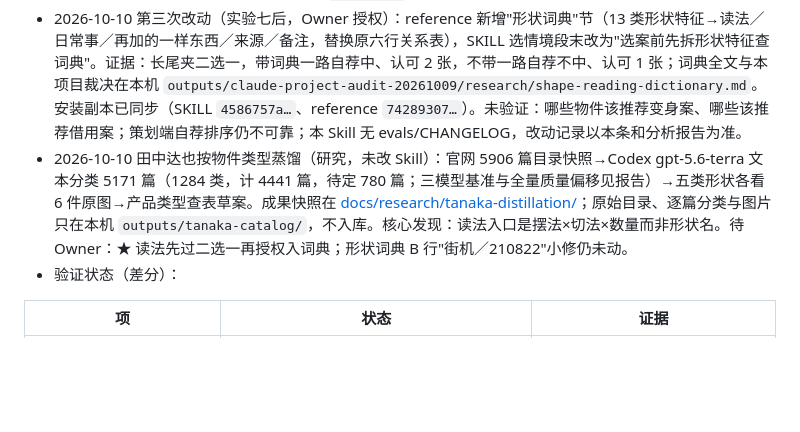
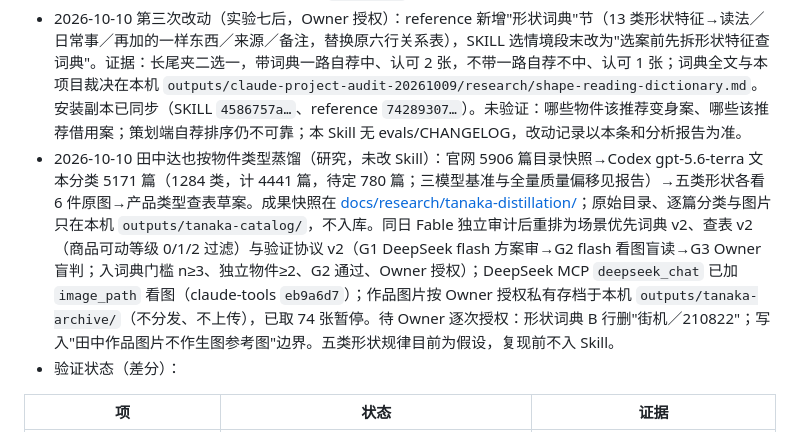
Before and after one commit to denggui-ai/create-miniature-world, a Markdown page: docs/DEVELOPMENT_HANDOFF.md, the part around the change. GitHub-like rendering; blank space fills up the shorter version.

Commit message:
docs: record session-2 distillation state, validation v2 and pending skill edits in handoff
Co-Authored-By: Claude Fable 5.1 <noreply@anthropic.com>

```diff
--- a/docs/DEVELOPMENT_HANDOFF.md
+++ b/docs/DEVELOPMENT_HANDOFF.md
@@ -9,7 +9,7 @@
 - 2026-10-10 创意策划根因分析（本机 `outputs/claude-project-audit-20261009/report/CREATIVE_PLANNING_ANALYSIS.md`，四次用户二选一实验 22 图）：根因是选情境段只写了"小人借用物件"一种见立模式；剪刀借用模式 0/6、变身模式 3/3。据此 Owner 授权改 SKILL.md 两处：选情境段第 6 句改为"三候选里至少一条走变身……其余候选走借用……"；出图段背景句改为"默认纯色卡纸，实景只在用户要求时使用"（用户指出田中用卡纸不用实景，五件剪刀原作核实）。两处安装副本已同步（SHA-256 `389e1880…`）。
 - 2026-10-10 第二次改动（实验五、六后，Owner 授权）：选情境段加推荐依据"推荐案选不听解释、第一眼就能懂小人在干什么、物件是什么或成了什么的那条，要先理解一个机制才懂的放在次选"；默认改为推荐案与次选案各生成一张交用户挑选（六次实验策划端自荐命中 6/13）；看图段预算句同步改为两张初始生成、修正仍至多一次。安装副本已同步（SHA-256 `709af2f6…`）。
 - 2026-10-10 第三次改动（实验七后，Owner 授权）：reference 新增"形状词典"节（13 类形状特征→读法／日常事／再加的一样东西／来源／备注，替换原六行关系表），SKILL 选情境段末改为"选案前先拆形状特征查词典"。证据：长尾夹二选一，带词典一路自荐中、认可 2 张，不带一路自荐不中、认可 1 张；词典全文与本项目裁决在本机 `outputs/claude-project-audit-20261009/research/shape-reading-dictionary.md`。安装副本已同步（SKILL `4586757a…`、reference `74289307…`）。未验证：哪些物件该推荐变身案、哪些该推荐借用案；策划端自荐排序仍不可靠；本 Skill 无 evals/CHANGELOG，改动记录以本条和分析报告为准。
-- 2026-10-10 田中达也按物件类型蒸馏（研究，未改 Skill）：官网 5906 篇目录快照→Codex gpt-5.6-terra 文本分类 5171 篇（1284 类，计 4441 篇，待定 780 篇；三模型基准与全量质量偏移见报告）→五类形状各看 6 件原图→产品类型查表草案。成果快照在 [docs/research/tanaka-distillation/](research/tanaka-distillation/README.md)；原始目录、逐篇分类与图片只在本机 `outputs/tanaka-catalog/`，不入库。核心发现：读法入口是摆法×切法×数量而非形状名。待 Owner：★ 读法先过二选一再授权入词典；形状词典 B 行"街机／210822"小修仍未动。
+- 2026-10-10 田中达也按物件类型蒸馏（研究，未改 Skill）：官网 5906 篇目录快照→Codex gpt-5.6-terra 文本分类 5171 篇（1284 类，计 4441 篇，待定 780 篇；三模型基准与全量质量偏移见报告）→五类形状各看 6 件原图→产品类型查表草案。成果快照在 [docs/research/tanaka-distillation/](research/tanaka-distillation/README.md)；原始目录、逐篇分类与图片只在本机 `outputs/tanaka-catalog/`，不入库。同日 Fable 独立审计后重排为场景优先词典 v2、查表 v2（商品可动等级 0/1/2 过滤）与验证协议 v2（G1 DeepSeek flash 方案审→G2 flash 看图盲读→G3 Owner 盲判；入词典门槛 n≥3、独立物件≥2、G2 通过、Owner 授权）；DeepSeek MCP `deepseek_chat` 已加 `image_path` 看图（claude-tools `eb9a6d7`）；作品图片按 Owner 授权私有存档于本机 `outputs/tanaka-archive/`（不分发、不上传），已取 74 张暂停。待 Owner 逐次授权：形状词典 B 行删"街机／210822"；写入"田中作品图片不作生图参考图"边界。五类形状规律目前为假设，复现前不入 Skill。
 - 验证状态（差分）：
 
 | 项 | 状态 | 证据 |
```
